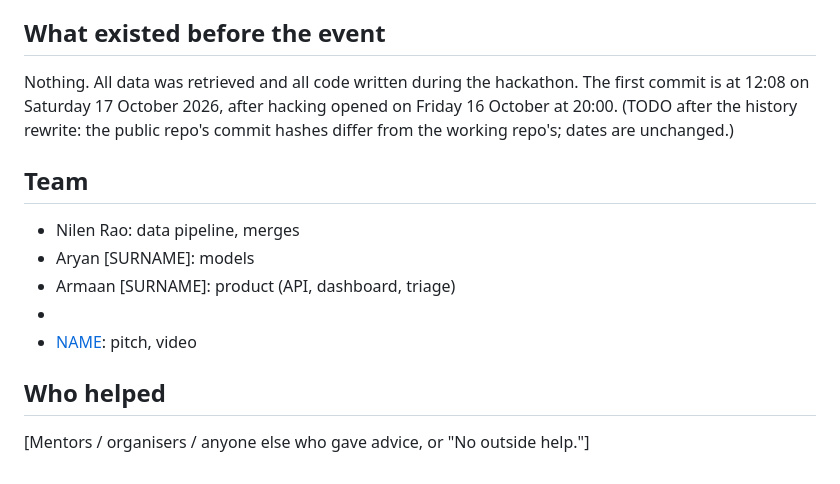
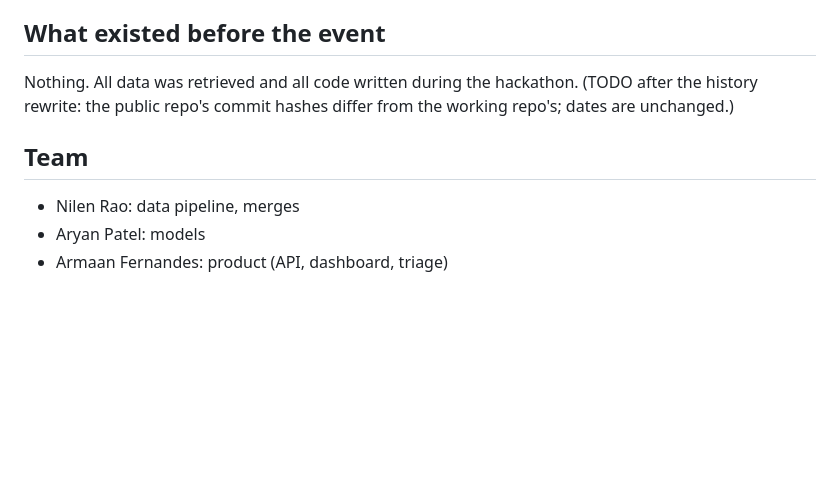
Before and after one commit to ArmaanF-dot/Pothole-simulator-, a Markdown page: README.md, the part around the change. Drawn GitHub-style; blank space fills up the shorter version.

Commit message:
Revise team section and clarify contributions
Updated team member names and removed unnecessary sections.

```diff
--- a/README.md
+++ b/README.md
@@ -243,18 +243,11 @@ The 100 triage evaluation labels were drafted by Claude Code from report titles:
 
 ## What existed before the event
 
-Nothing. All data was retrieved and all code written during the hackathon. The first commit is at 12:08 on
-Saturday 17 October 2026, after hacking opened on Friday 16 October at 20:00.
+Nothing. All data was retrieved and all code written during the hackathon.
 (TODO after the history rewrite: the public repo's commit hashes differ from the working repo's; dates are unchanged.)
 
 ## Team
 
 - Nilen Rao: data pipeline, merges
-- Aryan [SURNAME]: models
-- Armaan [SURNAME]: product (API, dashboard, triage)
-- [NAME]: pitch
-- [NAME]: pitch, video
-
-## Who helped
-
-[Mentors / organisers / anyone else who gave advice, or "No outside help."]
+- Aryan Patel: models
+- Armaan Fernandes: product (API, dashboard, triage)
```
